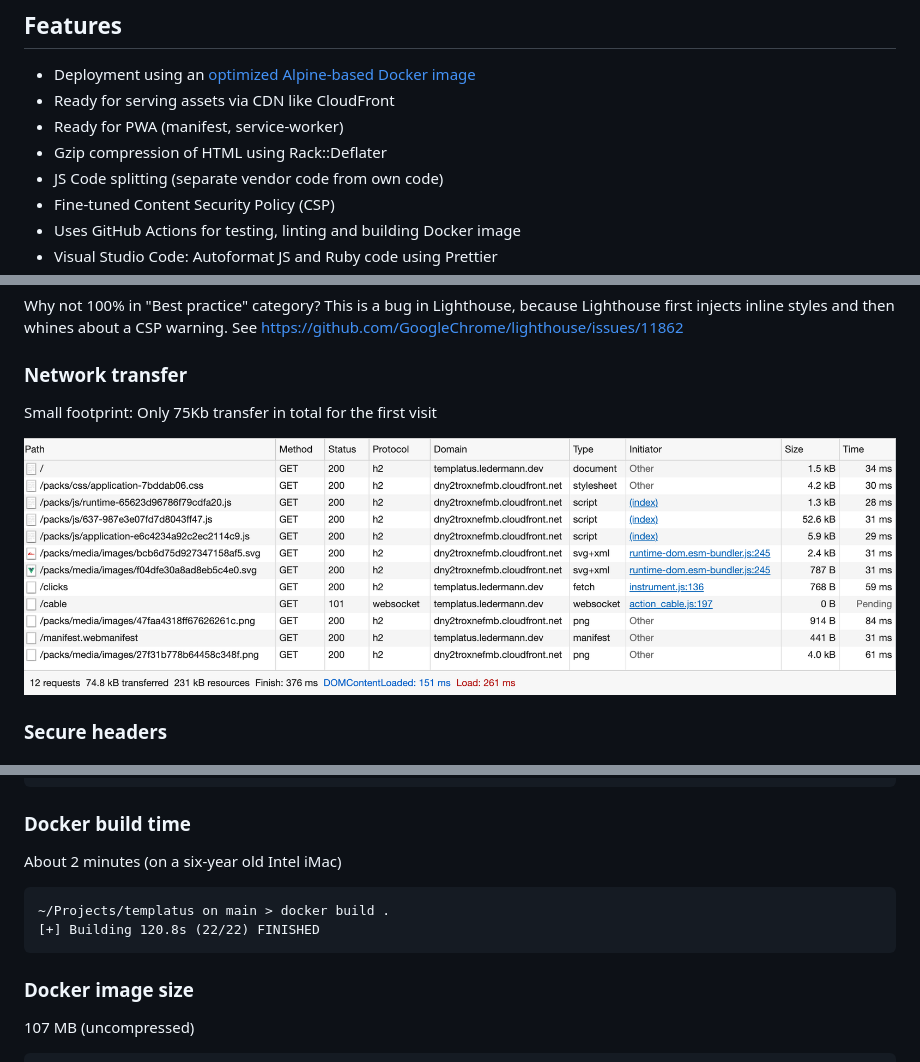
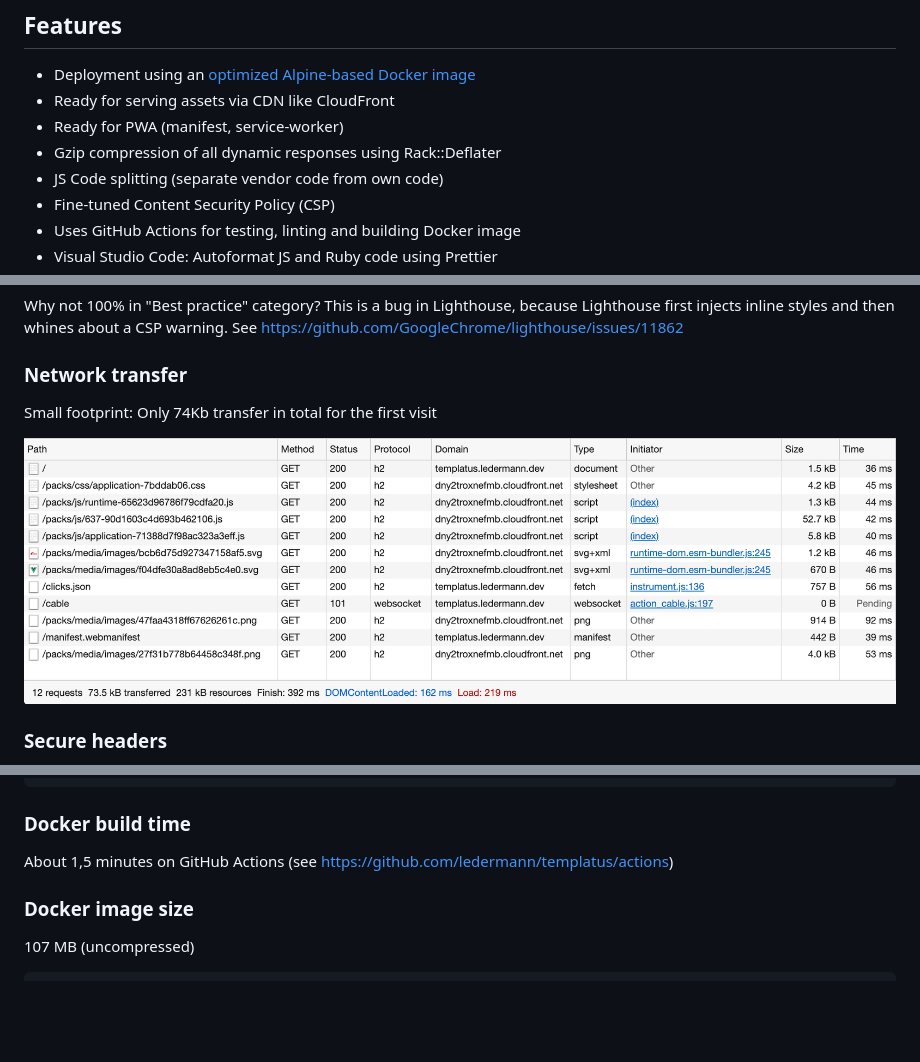
Before and after one commit to templatus/templatus-vue, a Markdown page: README.md, 3 parts joined by grey strips. GitHub-like rendering; pictures changed too: network.png; blank space fills up the shorter version.

````diff
--- a/README.md
+++ b/README.md
@@ -34,7 +34,7 @@ Live demo available at https://templatus.ledermann.dev
 - Deployment using an [optimized Alpine-based Docker image](https://github.com/ledermann/docker-rails-base)
 - Ready for serving assets via CDN like CloudFront
 - Ready for PWA (manifest, service-worker)
-- Gzip compression of HTML using Rack::Deflater
+- Gzip compression of all dynamic responses using Rack::Deflater
 - JS Code splitting (separate vendor code from own code)
 - Fine-tuned Content Security Policy (CSP)
 - Uses GitHub Actions for testing, linting and building Docker image
@@ -52,7 +52,7 @@ Why not 100% in "Best practice" category? This is a bug in Lighthouse, because L
 
 ### Network transfer
 
-Small footprint: Only 75Kb transfer in total for the first visit
+Small footprint: Only 74Kb transfer in total for the first visit
 
 ![Network](network.png)
 
@@ -113,12 +113,7 @@ webpack 5.38.1 compiled successfully in 11616 ms
 
 ### Docker build time
 
-About 2 minutes (on a six-year old Intel iMac)
-
-```
-~/Projects/templatus on main > docker build .
-[+] Building 120.8s (22/22) FINISHED
-```
+About 1,5 minutes on GitHub Actions (see https://github.com/ledermann/templatus/actions)
 
 ### Docker image size
 
````
Also changed, not shown: other parts of README.md (+1 -1 lines).
